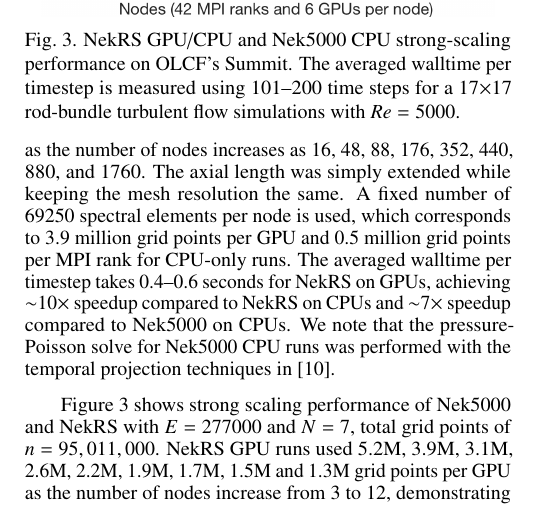
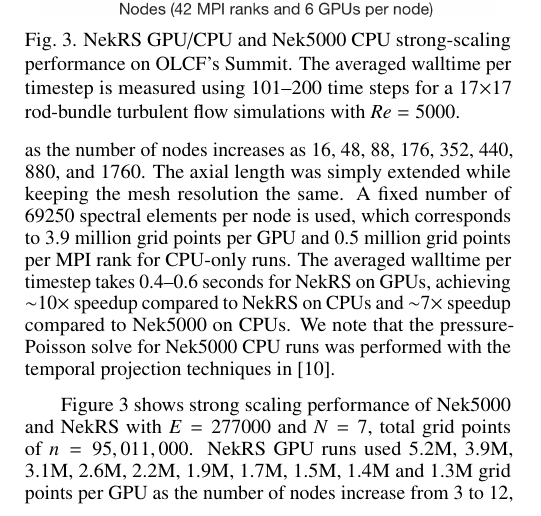
Before and after one commit to emerzari/nekrs_WM2020, a LaTeX document (summary.tex): part of one column of page 2 of 4, cut so that both start at the same text. Compiled offline with pdfLaTeX.

Commit message:
text edit

```diff
--- a/summary.tex
+++ b/summary.tex
@@ -171,7 +171,7 @@ projection techniques in~\cite{Fischer1998}.
 \medskip
 Figure~\ref{fig:nekrs2} shows strong scaling performance of Nek5000 and NekRS with $E = 277000$
 and $N = 7$, total grid points of $n = 95,011,000$. NekRS GPU runs used 5.2M, 3.9M, 3.1M, 2.6M,
-2.2M, 1.9M, 1.7M, 1.5M and 1.3M grid points per GPU as the number of nodes increase
+2.2M, 1.9M, 1.7M, 1.5M, 1.4M and 1.3M grid points per GPU as the number of nodes increase
 from 3 to 12, demonstrating 80\% efficiency at 1.9M points per GPU.
 Here the pressure-Poisson solve for Nek5000 CPU runs was not performed with the temporal projection
 techniques in~\cite{Fischer1998}.
```
